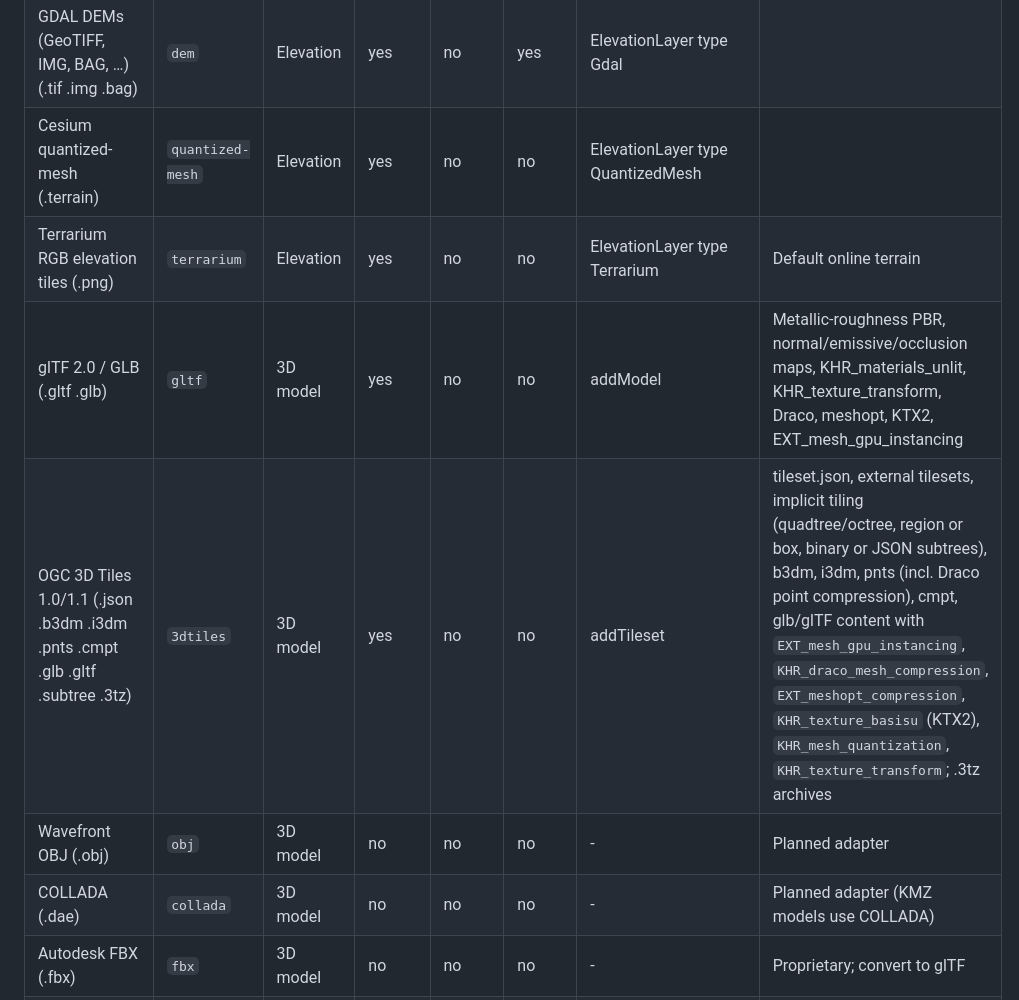
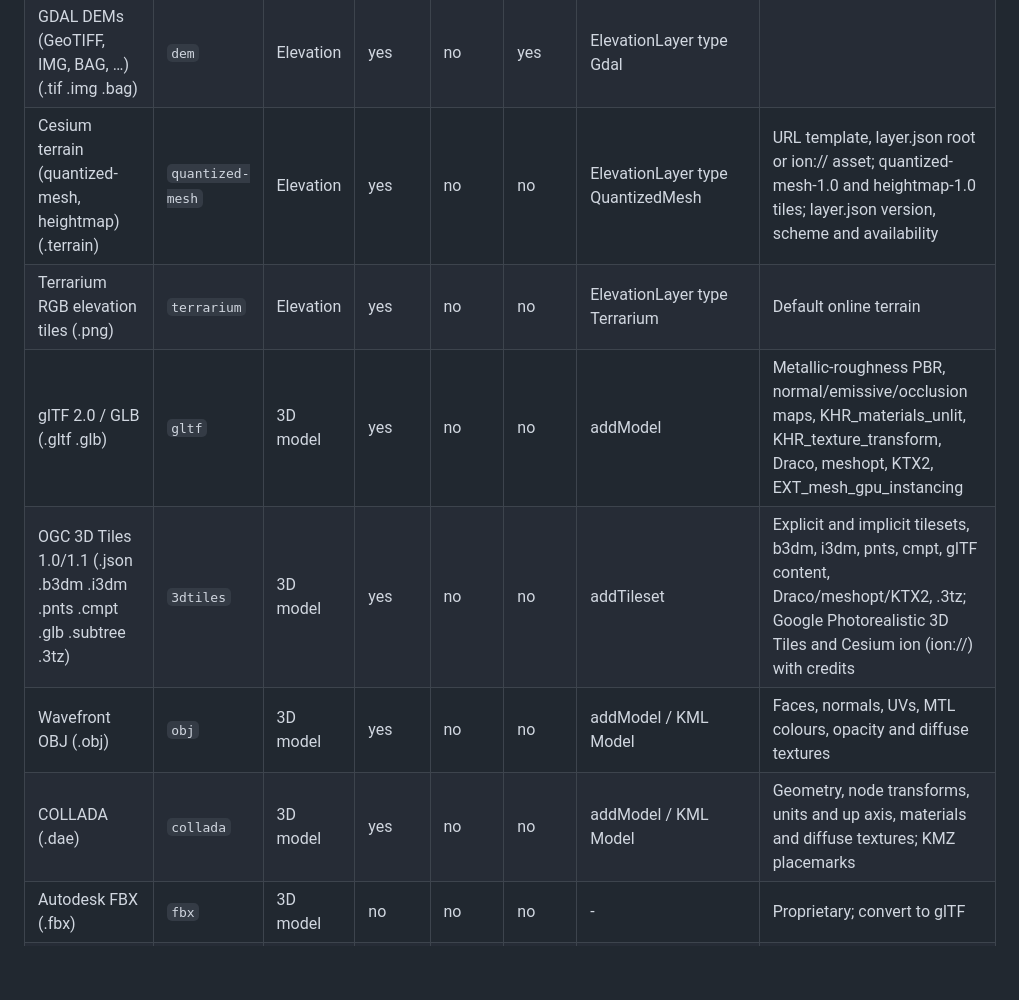
Before and after one commit to COASsoft/OTKGlobeEngine, a Markdown page: docs/FORMATS.md, the part around one of its changes. GitHub-like rendering; blank space fills up the shorter version.

```diff
--- a/docs/FORMATS.md
+++ b/docs/FORMATS.md
@@ -64,12 +66,12 @@ Round trips through GeoJSON, KML, GML, CSV, CoT and TAK data packages are covere
 | DTED level 0/1/2 (.dt0 .dt1 .dt2) | `dted` | Elevation | yes | no | no | addElevationDirectory | Native reader |
 | SRTM HGT (.hgt) | `hgt` | Elevation | yes | no | no | addElevationDirectory | 1 and 3 arc-second |
 | GDAL DEMs (GeoTIFF, IMG, BAG, …) (.tif .img .bag) | `dem` | Elevation | yes | no | yes | ElevationLayer type Gdal |  |
-| Cesium quantized-mesh (.terrain) | `quantized-mesh` | Elevation | yes | no | no | ElevationLayer type QuantizedMesh |  |
+| Cesium terrain (quantized-mesh, heightmap) (.terrain) | `quantized-mesh` | Elevation | yes | no | no | ElevationLayer type QuantizedMesh | URL template, layer.json root or ion:// asset; quantized-mesh-1.0 and heightmap-1.0 tiles; layer.json version, scheme and availability |
 | Terrarium RGB elevation tiles (.png) | `terrarium` | Elevation | yes | no | no | ElevationLayer type Terrarium | Default online terrain |
 | glTF 2.0 / GLB (.gltf .glb) | `gltf` | 3D model | yes | no | no | addModel | Metallic-roughness PBR, normal/emissive/occlusion maps, KHR_materials_unlit, KHR_texture_transform, Draco, meshopt, KTX2, EXT_mesh_gpu_instancing |
-| OGC 3D Tiles 1.0/1.1 (.json .b3dm .i3dm .pnts .cmpt .glb .gltf .subtree .3tz) | `3dtiles` | 3D model | yes | no | no | addTileset | tileset.json, external tilesets, implicit tiling (quadtree/octree, region or box, binary or JSON subtrees), b3dm, i3dm, pnts (incl. Draco point compression), cmpt, glb/glTF content with `EXT_mesh_gpu_instancing`, `KHR_draco_mesh_compression`, `EXT_meshopt_compression`, `KHR_texture_basisu` (KTX2), `KHR_mesh_quantization`, `KHR_texture_transform`; .3tz archives |
-| Wavefront OBJ (.obj) | `obj` | 3D model | no | no | no | - | Planned adapter |
-| COLLADA (.dae) | `collada` | 3D model | no | no | no | - | Planned adapter (KMZ models use COLLADA) |
+| OGC 3D Tiles 1.0/1.1 (.json .b3dm .i3dm .pnts .cmpt .glb .subtree .3tz) | `3dtiles` | 3D model | yes | no | no | addTileset | Explicit and implicit tilesets, b3dm, i3dm, pnts, cmpt, glTF content, Draco/meshopt/KTX2, .3tz; Google Photorealistic 3D Tiles and Cesium ion (ion://) with credits |
+| Wavefront OBJ (.obj) | `obj` | 3D model | yes | no | no | addModel / KML Model | Faces, normals, UVs, MTL colours, opacity and diffuse textures |
+| COLLADA (.dae) | `collada` | 3D model | yes | no | no | addModel / KML Model | Geometry, node transforms, units and up axis, materials and diffuse textures; KMZ <Model> placemarks |
 | Autodesk FBX (.fbx) | `fbx` | 3D model | no | no | no | - | Proprietary; convert to glTF |
 | ASPRS LAS 1.0–1.4 (.las) | `las` | Point cloud | yes | no | no | addPointCloud | Instanced point rendering |
 | LAZ (compressed LAS) (.laz) | `laz` | Point cloud | no | no | no | - | Needs LASzip (LGPL) as an optional module |
```
Also changed, not shown: other parts of docs/FORMATS.md (+9 -7 lines).
